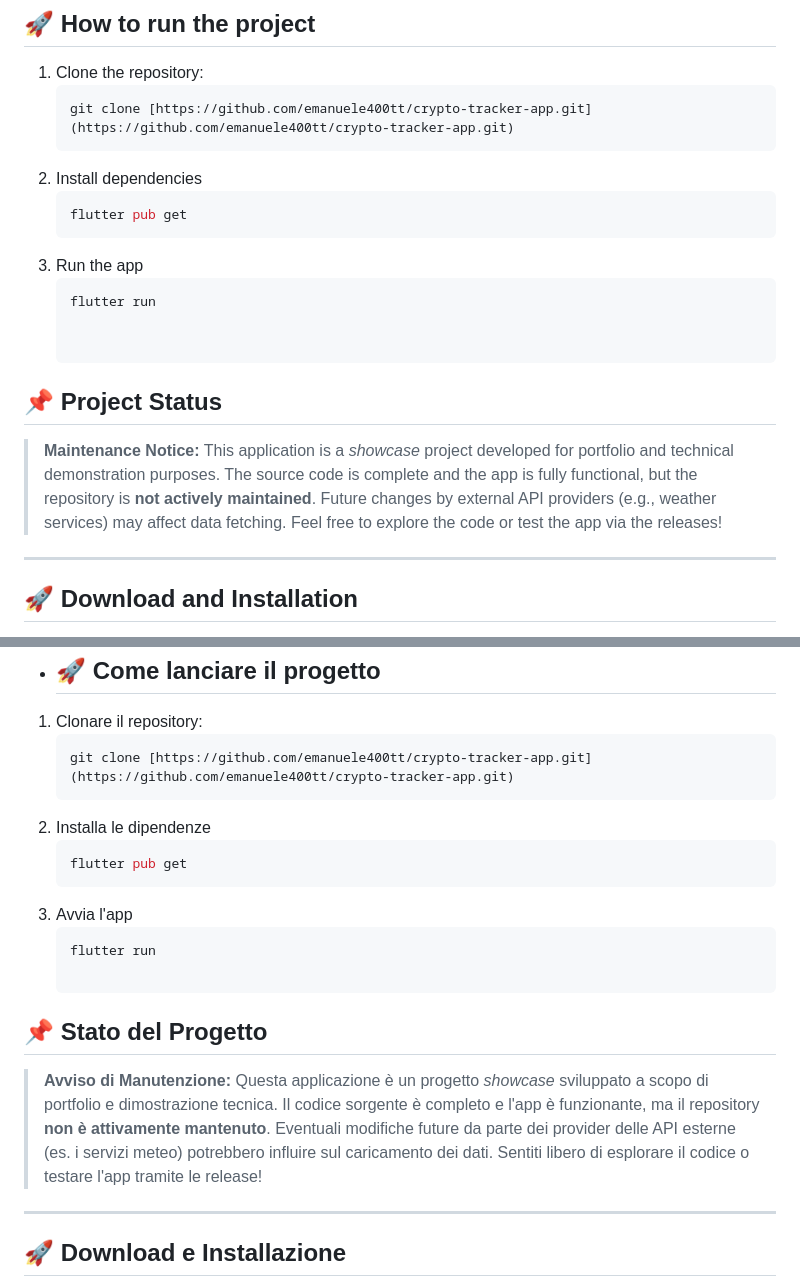
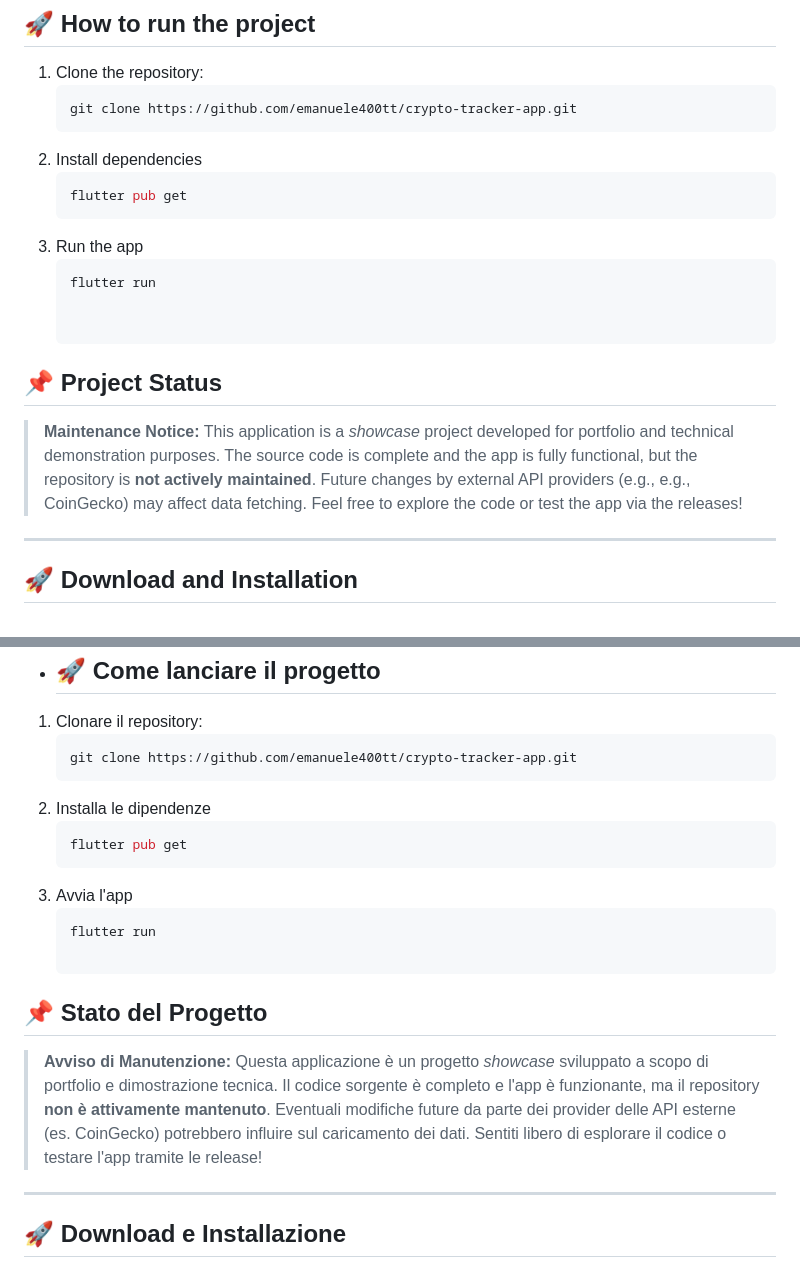
Before and after one commit to emanuele400tt/crypto-tracker-app, a Markdown page: README.md, 2 parts joined by grey strips. GitHub-like rendering.

Commit message:
Fix clone command and update maintenance notice
Updated clone command and maintenance notice to reflect CoinGecko as the API provider.

````diff
--- a/README.md
+++ b/README.md
@@ -33,7 +33,7 @@ A clean, responsive mobile application built with Flutter and Dart to track cryp
 ## 🚀 How to run the project
 1. Clone the repository:
    ```bash
-   git clone [https://github.com/emanuele400tt/crypto-tracker-app.git](https://github.com/emanuele400tt/crypto-tracker-app.git)
+   git clone https://github.com/emanuele400tt/crypto-tracker-app.git
 2. Install dependencies
     ```bash
     flutter pub get
@@ -44,7 +44,7 @@ A clean, responsive mobile application built with Flutter and Dart to track cryp
 
 ## 📌 Project Status
 
-> **Maintenance Notice:** This application is a *showcase* project developed for portfolio and technical demonstration purposes. The source code is complete and the app is fully functional, but the repository is **not actively maintained**. Future changes by external API providers (e.g., weather services) may affect data fetching. Feel free to explore the code or test the app via the releases!
+> **Maintenance Notice:** This application is a *showcase* project developed for portfolio and technical demonstration purposes. The source code is complete and the app is fully functional, but the repository is **not actively maintained**. Future changes by external API providers (e.g., e.g., CoinGecko) may affect data fetching. Feel free to explore the code or test the app via the releases!
 
 ---
 
@@ -103,7 +103,7 @@ Un'applicazione mobile dal design pulito e responsivo, sviluppata con Flutter e
 * ## 🚀 Come lanciare il progetto
 1. Clonare il repository:
    ```bash
-   git clone [https://github.com/emanuele400tt/crypto-tracker-app.git](https://github.com/emanuele400tt/crypto-tracker-app.git)
+   git clone https://github.com/emanuele400tt/crypto-tracker-app.git
 2. Installa le dipendenze
     ```bash
     flutter pub get
@@ -113,7 +113,7 @@ Un'applicazione mobile dal design pulito e responsivo, sviluppata con Flutter e
 
 ## 📌 Stato del Progetto
 
-> **Avviso di Manutenzione:** Questa applicazione è un progetto *showcase* sviluppato a scopo di portfolio e dimostrazione tecnica. Il codice sorgente è completo e l'app è funzionante, ma il repository **non è attivamente mantenuto**. Eventuali modifiche future da parte dei provider delle API esterne (es. i servizi meteo) potrebbero influire sul caricamento dei dati. Sentiti libero di esplorare il codice o testare l'app tramite le release!
+> **Avviso di Manutenzione:** Questa applicazione è un progetto *showcase* sviluppato a scopo di portfolio e dimostrazione tecnica. Il codice sorgente è completo e l'app è funzionante, ma il repository **non è attivamente mantenuto**. Eventuali modifiche future da parte dei provider delle API esterne (es. CoinGecko) potrebbero influire sul caricamento dei dati. Sentiti libero di esplorare il codice o testare l'app tramite le release!
 
 ---
 
````
